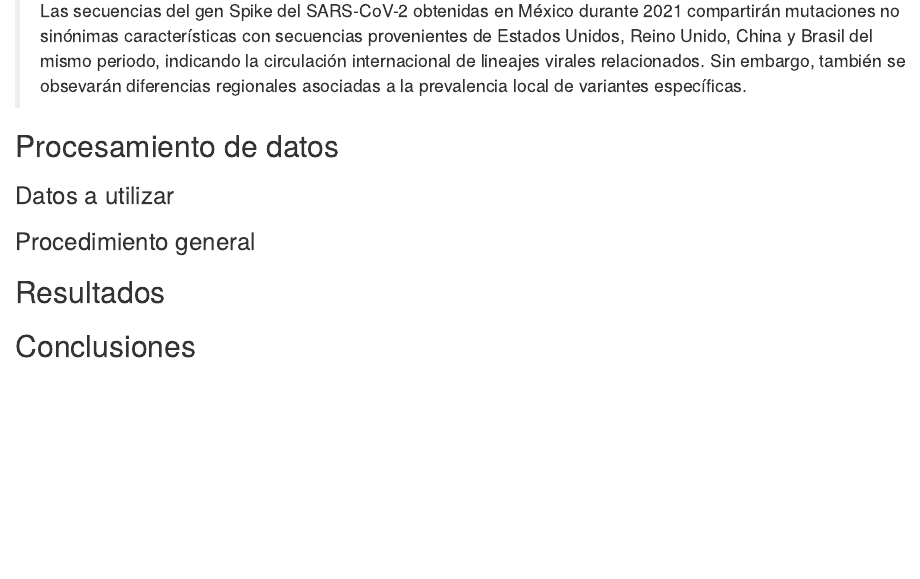
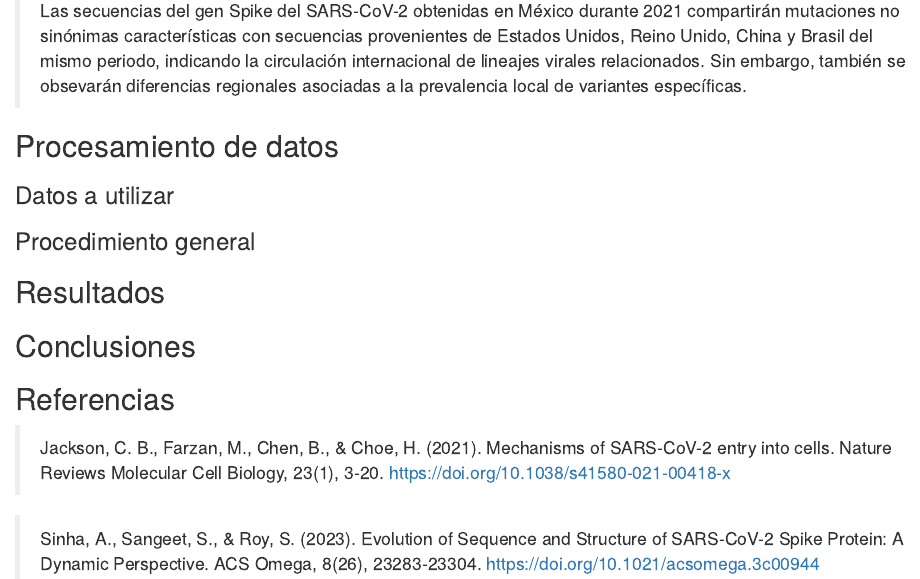
Before and after one commit to OcampoMorenoSofiaJ/Proyecto-BT1013.301, an R Markdown document (Documento.Rmd): the page in a window 1100 px wide, from 1090 px down. Rendered offline with R 4.5, knitr and Pandoc, with nearby package versions.

Commit message:
Referencias en formato APA

```diff
--- a/Documento.Rmd
+++ b/Documento.Rmd
@@ -53,3 +54,9 @@ El gen S es particularmente importante porque produce la proteína Spike, la res
 ## Resultados
 
 ## Conclusiones
+
+## Referencias
+
+> Jackson, C. B., Farzan, M., Chen, B., & Choe, H. (2021). Mechanisms of SARS-CoV-2 entry into cells. Nature Reviews Molecular Cell Biology, 23(1), 3-20. https://doi.org/10.1038/s41580-021-00418-x
+
+> Sinha, A., Sangeet, S., & Roy, S. (2023). Evolution of Sequence and Structure of SARS-CoV-2 Spike Protein: A Dynamic Perspective. ACS Omega, 8(26), 23283-23304. https://doi.org/10.1021/acsomega.3c00944
```
Also changed, not shown: Documento.Rmd (1 more changed lines).
